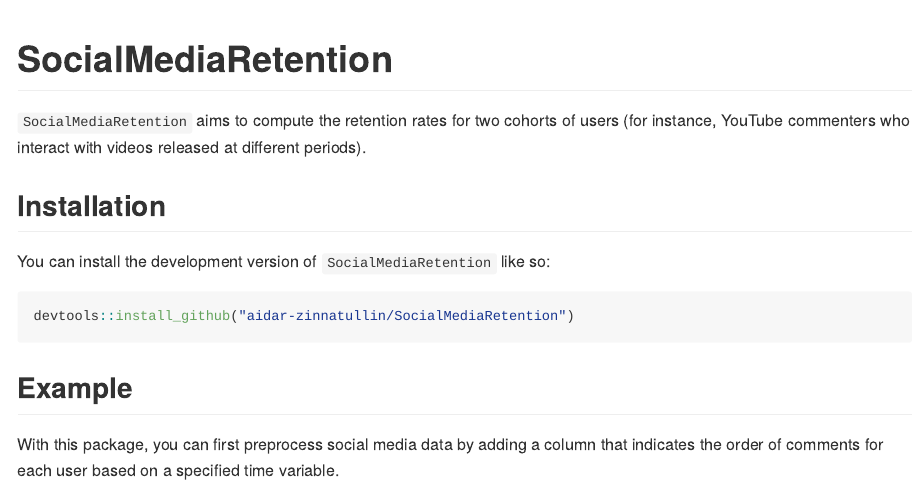
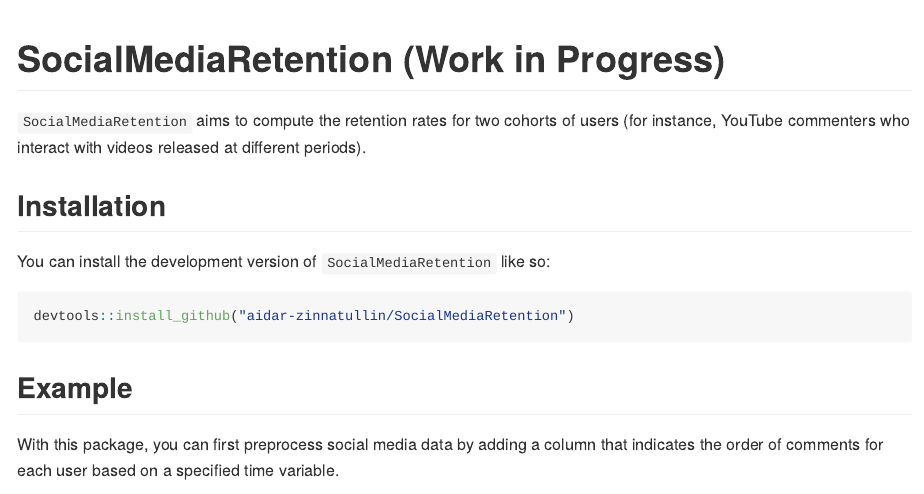
Before and after one commit to aidar-zinnatullin/SocialMediaRetention, an R Markdown document (README.Rmd): the page in a window 1100 px wide, from its top. The pictures show the output file README.md that the author committed with the source, drawn offline in the style of GitHub; long lines of code are wrapped.

Commit message:
note about WiP

````diff
--- a/README.Rmd
+++ b/README.Rmd
@@ -13,7 +13,7 @@
 )
 ```
 
-# SocialMediaRetention
+# SocialMediaRetention (Work in Progress)
 
 <!-- badges: start -->
 <!-- badges: end -->
````
Also changed, not shown: README.md.
